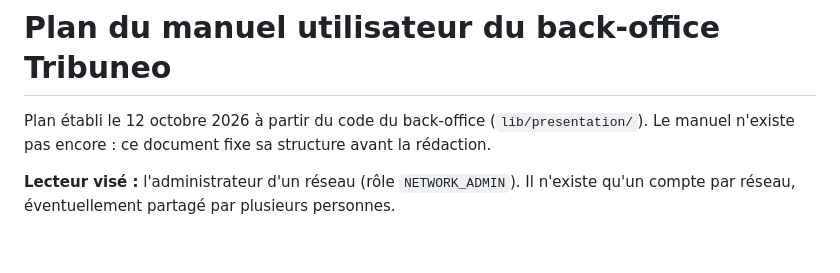
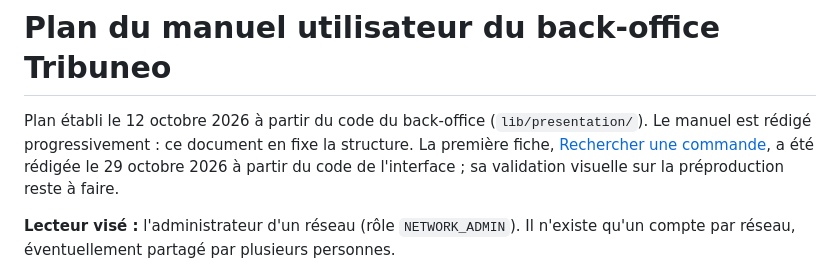
Before and after one commit to DevNeofid/Back_office_tribuneo_v2, a Markdown page: docs/PLAN_MANUEL_UTILISATEUR.md, the part around the change. Drawn GitHub-style; blank space fills up the shorter version.

Commit message:
feat: ajout du manuel utilisateur pour la recherche de commandes et mise à jour du plan du manuel

```diff
--- a/docs/PLAN_MANUEL_UTILISATEUR.md
+++ b/docs/PLAN_MANUEL_UTILISATEUR.md
@@ -1,6 +1,6 @@
 # Plan du manuel utilisateur du back-office Tribuneo
 
-Plan établi le 12 octobre 2026 à partir du code du back-office (`lib/presentation/`). Le manuel n'existe pas encore : ce document fixe sa structure avant la rédaction.
+Plan établi le 12 octobre 2026 à partir du code du back-office (`lib/presentation/`). Le manuel est rédigé progressivement : ce document en fixe la structure. La première fiche, [Rechercher une commande](manuel/rechercher-commande.md), a été rédigée le 29 octobre 2026 à partir du code de l'interface ; sa validation visuelle sur la préproduction reste à faire.
 
 **Lecteur visé :** l'administrateur d'un réseau (rôle `NETWORK_ADMIN`). Il n'existe qu'un compte par réseau, éventuellement partagé par plusieurs personnes.
 
```
Also changed, not shown: docs/manuel/README.md (added, +18 -0 lines), docs/manuel/rechercher-commande.md (added, +87 -0 lines).
